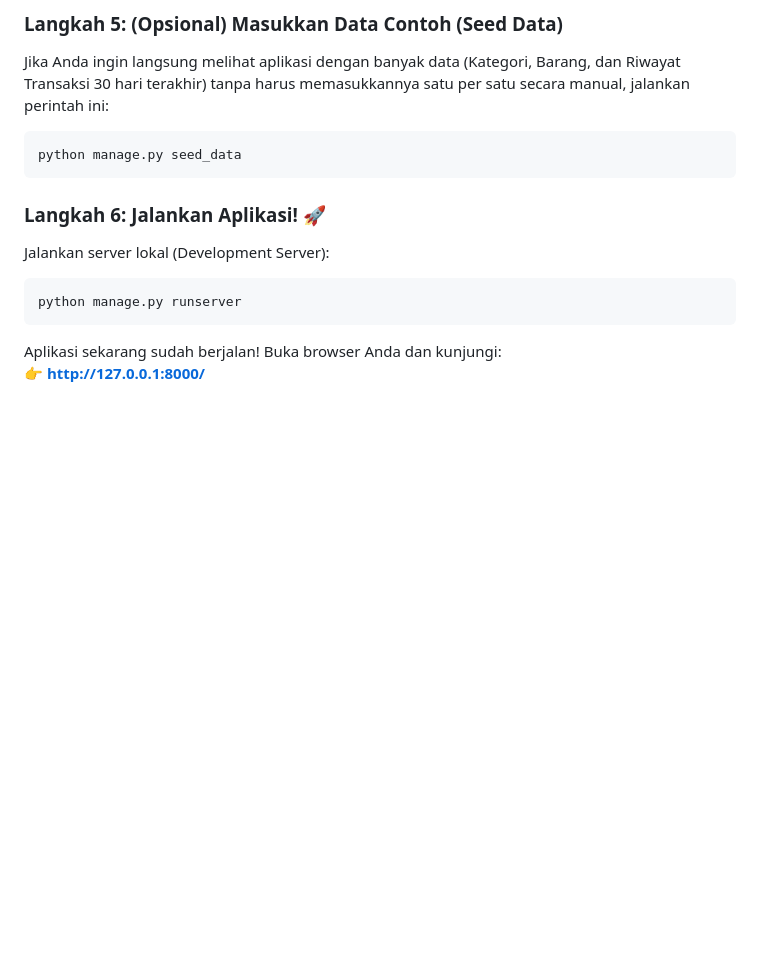
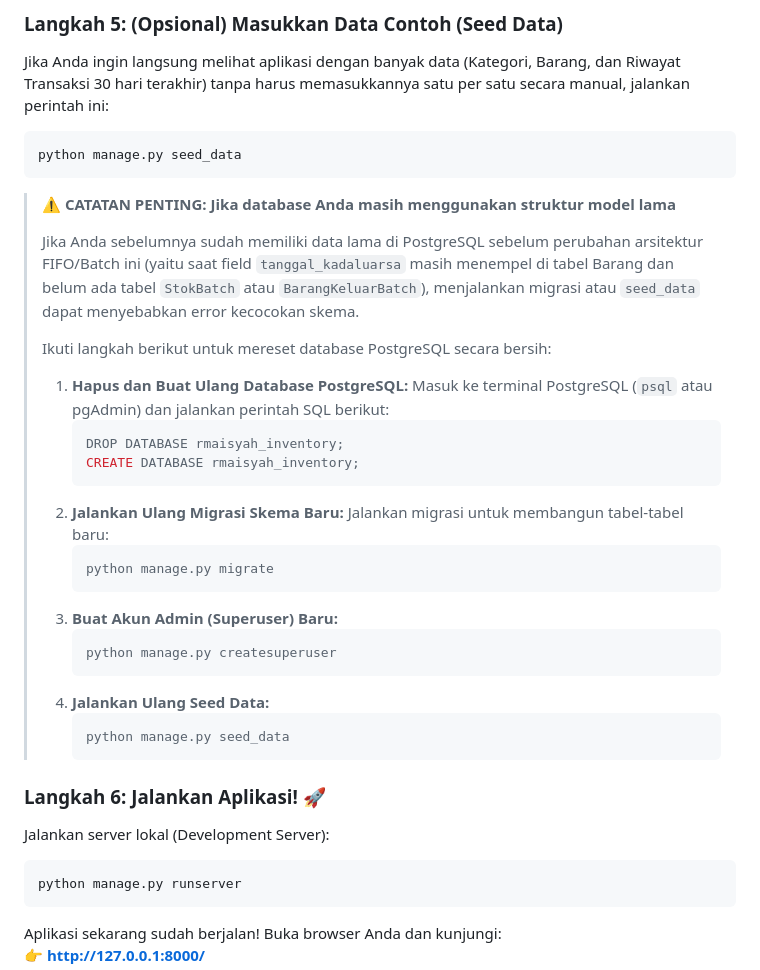
Before and after one commit to xenuver/rmaisyah_inventory, a Markdown page: README.md, the part around the change. GitHub-like rendering; blank space fills up the shorter version.

Commit message:
Revert "Update Laporan dan Chart"
This reverts commit 1061291a80ff854722f7ec41db0533eeec229f92.

````diff
--- a/README.md
+++ b/README.md
@@ -130,6 +130,33 @@ Jika Anda ingin langsung melihat aplikasi dengan banyak data (Kategori, Barang,
 python manage.py seed_data
 ```
 
+> ⚠️ **CATATAN PENTING: Jika database Anda masih menggunakan struktur model lama**
+>
+> Jika Anda sebelumnya sudah memiliki data lama di PostgreSQL sebelum perubahan arsitektur FIFO/Batch ini (yaitu saat field `tanggal_kadaluarsa` masih menempel di tabel Barang dan belum ada tabel `StokBatch` atau `BarangKeluarBatch`), menjalankan migrasi atau `seed_data` dapat menyebabkan error kecocokan skema.
+>
+> Ikuti langkah berikut untuk mereset database PostgreSQL secara bersih:
+>
+> 1. **Hapus dan Buat Ulang Database PostgreSQL:**
+>    Masuk ke terminal PostgreSQL (`psql` atau pgAdmin) dan jalankan perintah SQL berikut:
+>    ```sql
+>    DROP DATABASE rmaisyah_inventory;
+>    CREATE DATABASE rmaisyah_inventory;
+>    ```
+> 2. **Jalankan Ulang Migrasi Skema Baru:**
+>    Jalankan migrasi untuk membangun tabel-tabel baru:
+>    ```powershell
+>    python manage.py migrate
+>    ```
+> 3. **Buat Akun Admin (Superuser) Baru:**
+>    ```powershell
+>    python manage.py createsuperuser
+>    ```
+> 4. **Jalankan Ulang Seed Data:**
+>    ```powershell
+>    python manage.py seed_data
+>    ```
+
+
 ### Langkah 6: Jalankan Aplikasi! 🚀
 
 Jalankan server lokal (Development Server):
````
